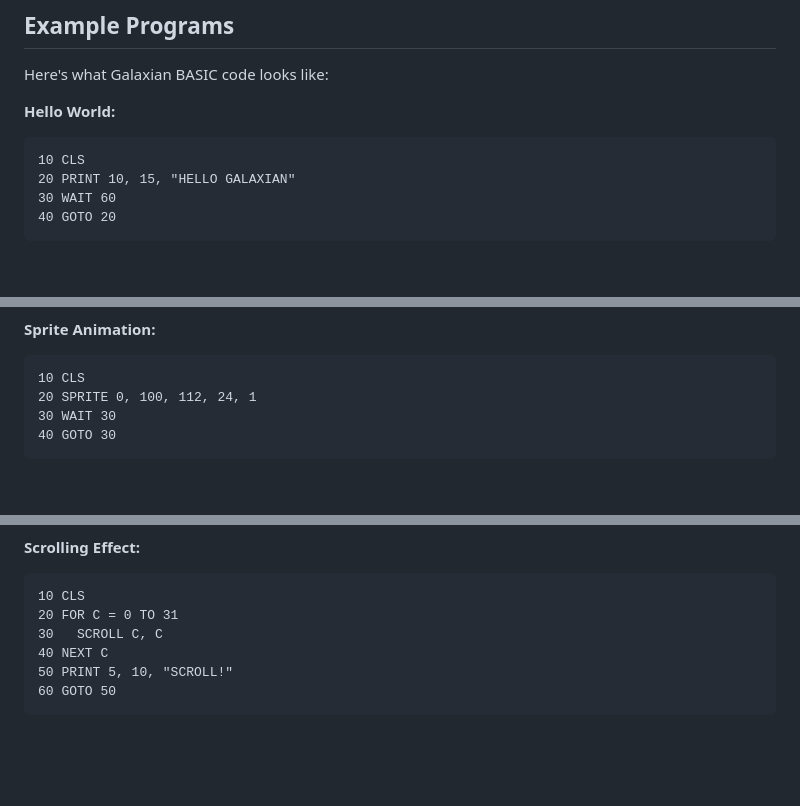
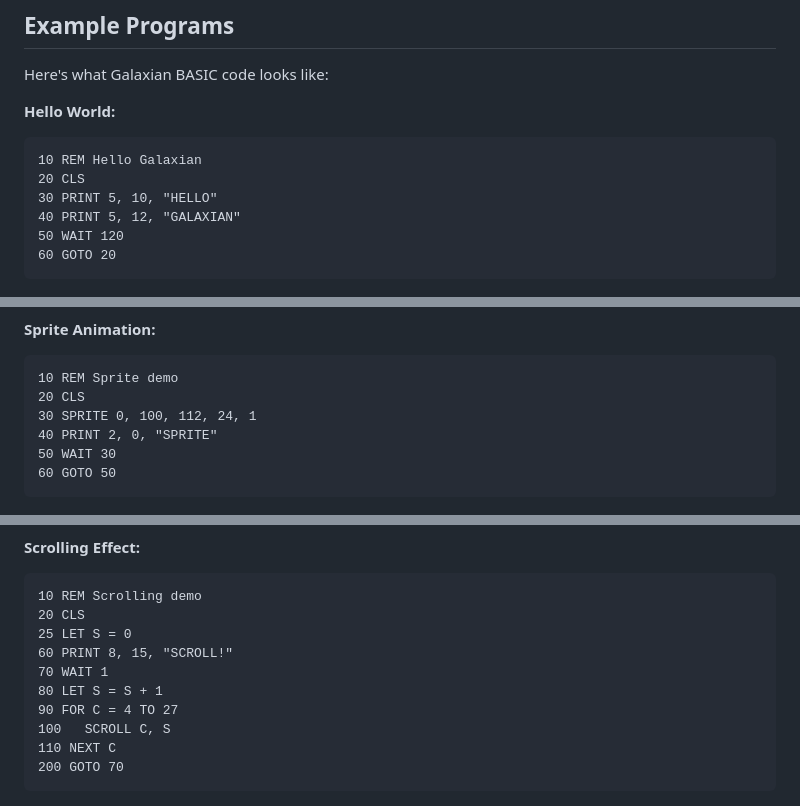
Before and after one commit to MikeDX/galaxian-basic, a Markdown page: README.md, 3 parts joined by grey strips. GitHub-like rendering; blank space fills up the shorter version.

Commit message:
Enhance README with updated BASIC commands and example code
- Expanded the list of supported BASIC commands in gbasic.py to include POKE, COLOR, LET, and IF/THEN.
- Updated example BASIC code snippets for "Hello World", "Sprite Animation", and "Scrolling Effect" to improve clarity and functionality.
- Removed outdated references in the "Next up" section, focusing on IDE development.

````diff
--- a/README.md
+++ b/README.md
@@ -66,30 +66,38 @@ Here's what Galaxian BASIC code looks like:
 
 **Hello World:**
 ```basic
-10 CLS
-20 PRINT 10, 15, "HELLO GALAXIAN"
-30 WAIT 60
-40 GOTO 20
+10 REM Hello Galaxian
+20 CLS
+30 PRINT 5, 10, "HELLO"
+40 PRINT 5, 12, "GALAXIAN"
+50 WAIT 120
+60 GOTO 20
 ```
 ![Hello World](screenshots/hello.gif)
 
 **Sprite Animation:**
 ```basic
-10 CLS
-20 SPRITE 0, 100, 112, 24, 1
-30 WAIT 30
-40 GOTO 30
+10 REM Sprite demo
+20 CLS
+30 SPRITE 0, 100, 112, 24, 1
+40 PRINT 2, 0, "SPRITE"
+50 WAIT 30
+60 GOTO 50
 ```
 ![Sprite Animation](screenshots/sprite.gif)
 
 **Scrolling Effect:**
 ```basic
-10 CLS
-20 FOR C = 0 TO 31
-30   SCROLL C, C
-40 NEXT C
-50 PRINT 5, 10, "SCROLL!"
-60 GOTO 50
+10 REM Scrolling demo
+20 CLS
+25 LET S = 0
+60 PRINT 8, 15, "SCROLL!"
+70 WAIT 1
+80 LET S = S + 1
+90 FOR C = 4 TO 27
+100   SCROLL C, S
+110 NEXT C
+200 GOTO 70
 ```
 ![Scrolling Effect](screenshots/scroll.gif)
 
````
Also changed, not shown: other parts of README.md (+2 -2 lines).
